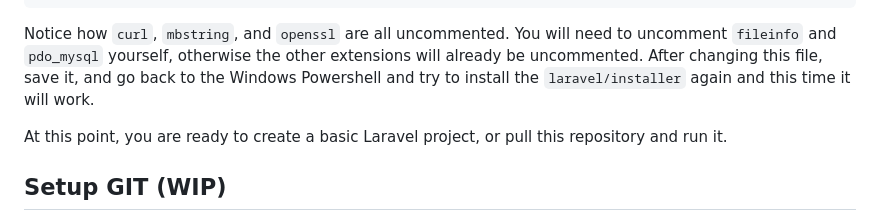
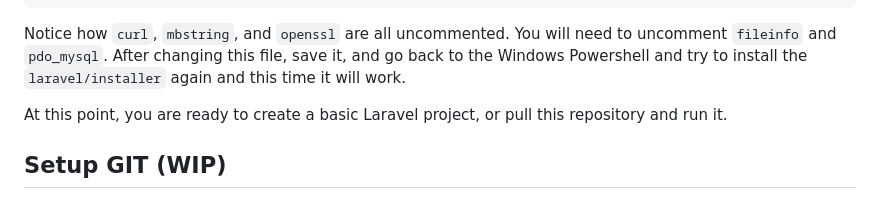
Before and after one commit to trusted2caregit/prototype_laravel, a Markdown page: README.md, the part around the change. Rendered like a GitHub page.

````diff
--- a/README.md
+++ b/README.md
@@ -114,8 +114,7 @@ extension=openssl
 ;extension=pgsql
 ;extension=shmop
 ```
-Notice how `curl`, `mbstring`, and `openssl` are all uncommented. You will need to uncomment `fileinfo` and `pdo_mysql` yourself, otherwise the other extensions will already be uncommented.
-After changing this file, save it, and go back to the Windows Powershell and try to install the `laravel/installer` again and this time it will work.
+Notice how `curl`, `mbstring`, and `openssl` are all uncommented. You will need to uncomment `fileinfo` and `pdo_mysql`. After changing this file, save it, and go back to the Windows Powershell and try to install the `laravel/installer` again and this time it will work.
 
 At this point, you are ready to create a basic Laravel project, or pull this repository and run it.
 
````
